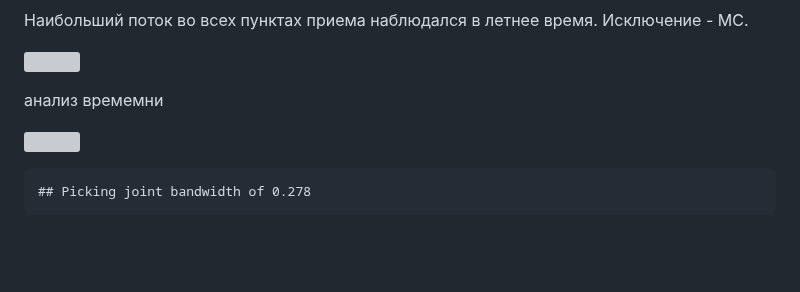
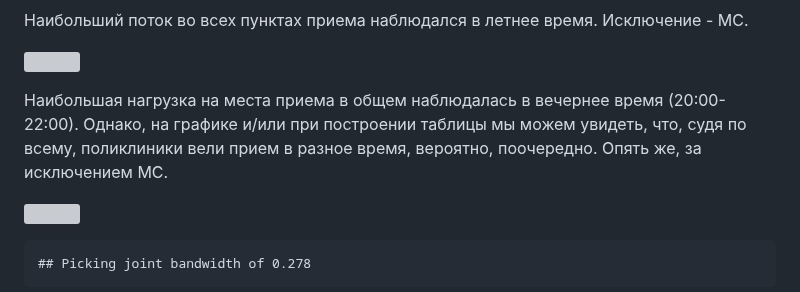
Before and after one commit to User00342/BioStat_2022, a Markdown page: Новое/final.md, the part around the change. GitHub-like rendering; blank space fills up the shorter version; grey boxes are pictures that could not be loaded.

```diff
--- a/Новое/final.md
+++ b/Новое/final.md
@@ -174,7 +174,7 @@ the following variables: complaints, edema (anasarca), vomiting
 
 ![](final_files/figure-gfm/unnamed-chunk-51-1.png)<!-- -->
 
-анализ времемни
+Наибольшая нагрузка на места приема в общем наблюдалась в вечернее время (20:00-22:00). Однако, на графике и/или при построении таблицы мы можем увидеть, что, судя по всему, поликлиники вели прием в разное время, вероятно, поочередно. Опять же, за исключением МС.
 
 ![](final_files/figure-gfm/unnamed-chunk-53-1.png)<!-- -->
 
```
